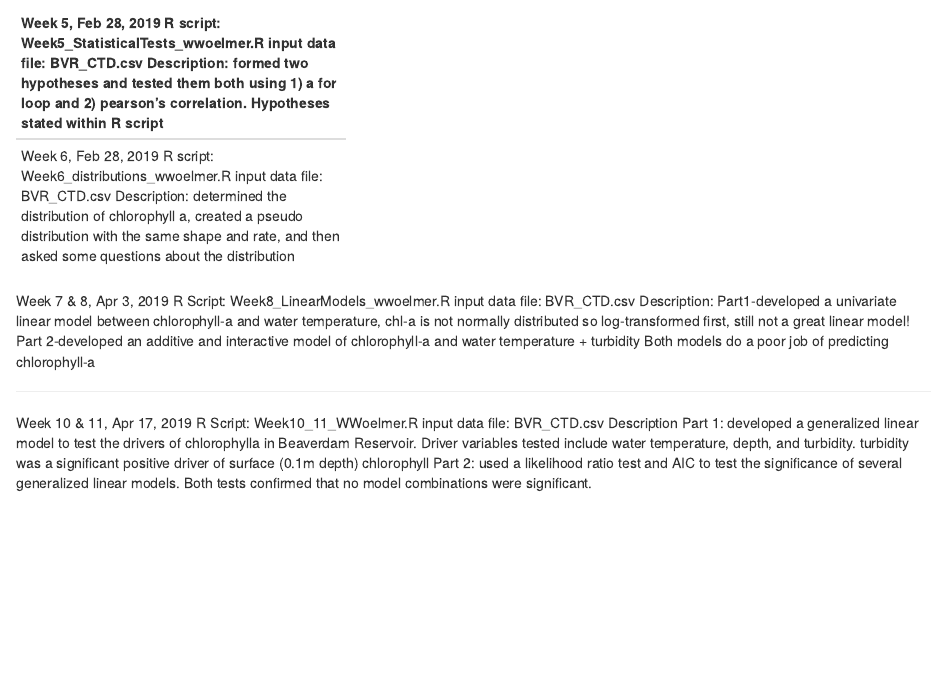
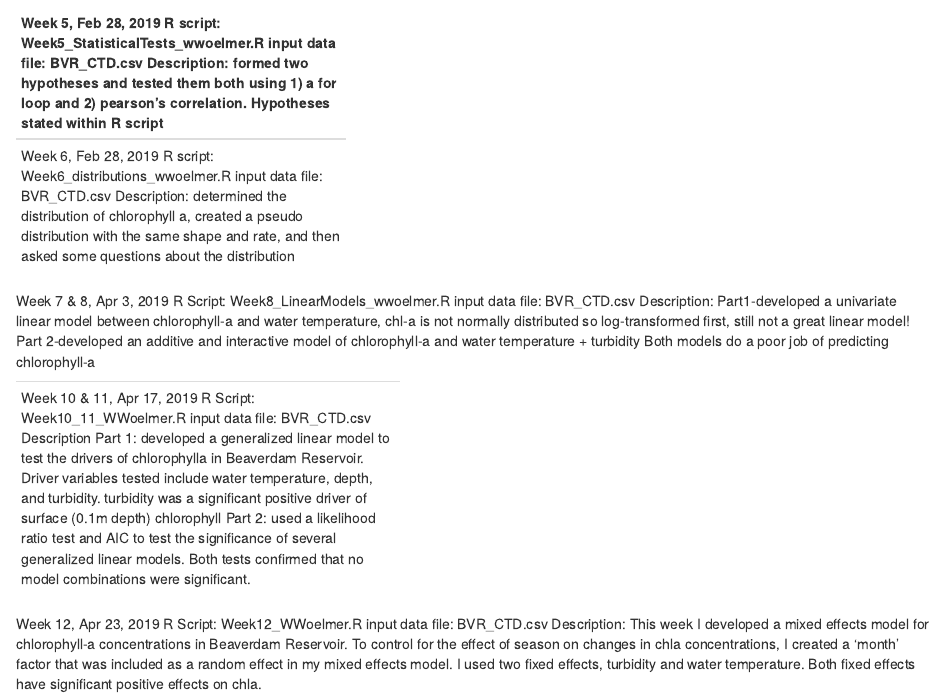
Before and after one commit to VTQuantMethodsEEB/wwoelmer, an R Markdown document (README.Rmd): the page in a window 1100 px wide, from 840 px down. Rendered offline with R 4.5, knitr and Pandoc, with nearby package versions.

Commit message:
week 12 assignment update

```diff
--- a/README.Rmd
+++ b/README.Rmd
@@ -70,3 +70,10 @@
 Part 1: developed a generalized linear model to test the drivers of chlorophylla in Beaverdam Reservoir.
 Driver variables tested include water temperature, depth, and turbidity. turbidity was a significant positive driver of surface (0.1m depth) chlorophyll
 Part 2: used a likelihood ratio test and AIC to test the significance of several generalized linear models. Both tests confirmed that no model combinations were significant.
+
+---------------------------------
+Week 12, Apr 23, 2019
+R Script: Week12_WWoelmer.R
+input data file: BVR_CTD.csv
+Description:
+This week I developed a mixed effects model for chlorophyll-a concentrations in Beaverdam Reservoir. To control for the effect of season on changes in chla concentrations, I created a 'month' factor that was included as a random effect in my mixed effects model. I used two fixed effects, turbidity and water temperature. Both fixed effects have significant positive effects on chla.
--- /dev/null
+++ b/Week12_WWoelmer.R
@@ -0,0 +1,19 @@
+# week 12 assignment
+# run a mixed model on one or more of your hypotheses
+# in a separate document, write a results statements based on your model output. You can include any
+# tables you need to reference in your statement
+# remember to update your readme file, annotate your code, and push your changes to github.
+
+library(tidyverse)
+
+bvr <- read.csv("BVR_CTD.csv")
+bvr$Date <- as.Date(bvr$Date)
+bvr$Month <- format(bvr$Date, '%m')
+bvr$Month <- as.factor(bvr$Month)
+surf <- bvr[bvr$Depth_m<1.0,]
+surf$Temp_cor <- surf$Temp_C-5
+
+# want to use month as a random effect to 'control' for the effect of season on chla
+# other driver variables include water temperature and turbidity
+
+gm1 = glmer(Chla_ugL~Turb_NTU + Temp_C + (1|Month),data=surf, family = "Gamma")
```
Also changed, not shown: Week12_WWoelmer.R (3 more changed lines), 1 other file.
